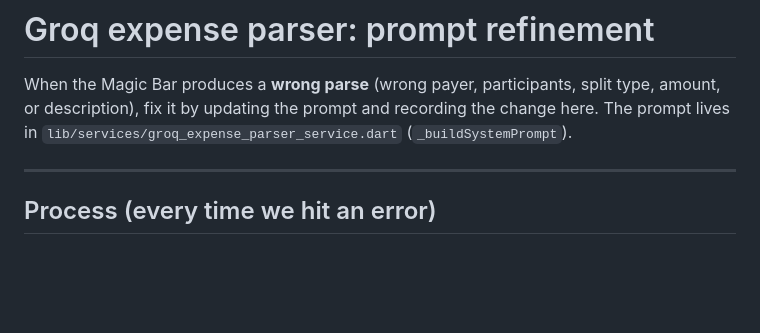
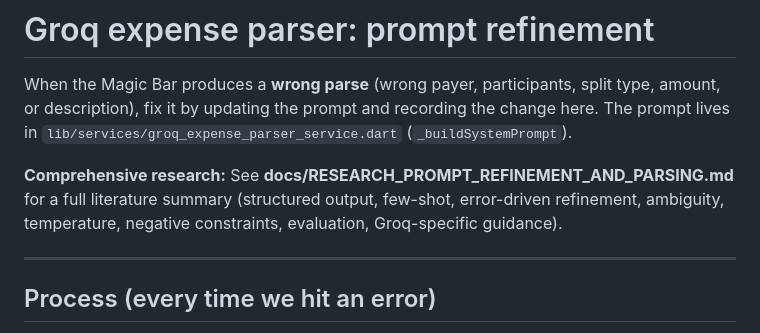
Before and after one commit to CodedRichy/Expenso, a Markdown page: docs/GROQ_PROMPT_REFINEMENT.md, the part around the change. Drawn GitHub-style; blank space fills up the shorter version.

```diff
--- a/docs/GROQ_PROMPT_REFINEMENT.md
+++ b/docs/GROQ_PROMPT_REFINEMENT.md
@@ -1,6 +1,8 @@
 # Groq expense parser: prompt refinement
 
 When the Magic Bar produces a **wrong parse** (wrong payer, participants, split type, amount, or description), fix it by updating the prompt and recording the change here. The prompt lives in `lib/services/groq_expense_parser_service.dart` (`_buildSystemPrompt`).
+
+**Comprehensive research:** See **docs/RESEARCH_PROMPT_REFINEMENT_AND_PARSING.md** for a full literature summary (structured output, few-shot, error-driven refinement, ambiguity, temperature, negative constraints, evaluation, Groq-specific guidance).
 
 ---
 
```
Also changed, not shown: docs/RESEARCH_PROMPT_REFINEMENT_AND_PARSING.md (added, +239 -0 lines).
